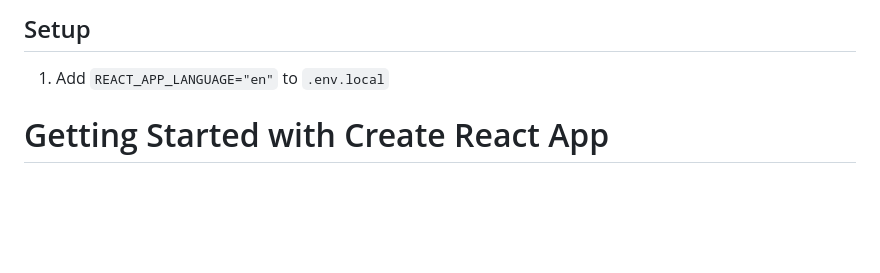
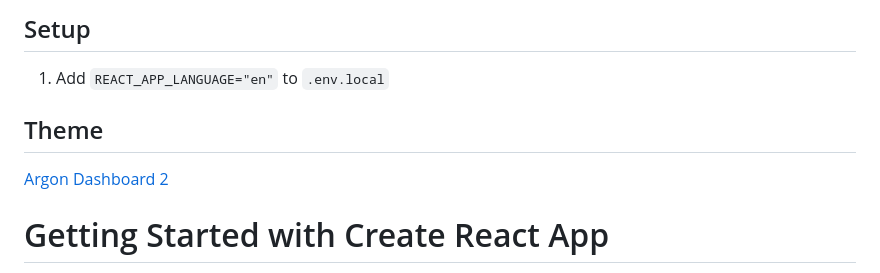
Before and after one commit to Cart-Scheduler/cart-scheduler, a Markdown page: README.md, the part around the change. Drawn GitHub-style; blank space fills up the shorter version.

Commit message:
readme: theme

```diff
--- a/README.md
+++ b/README.md
@@ -3,6 +3,10 @@
 ## Setup
 
 1. Add `REACT_APP_LANGUAGE="en"` to `.env.local`
+
+## Theme
+
+[Argon Dashboard 2](https://github.com/creativetimofficial/argon-dashboard)
 
 # Getting Started with Create React App
 
```
